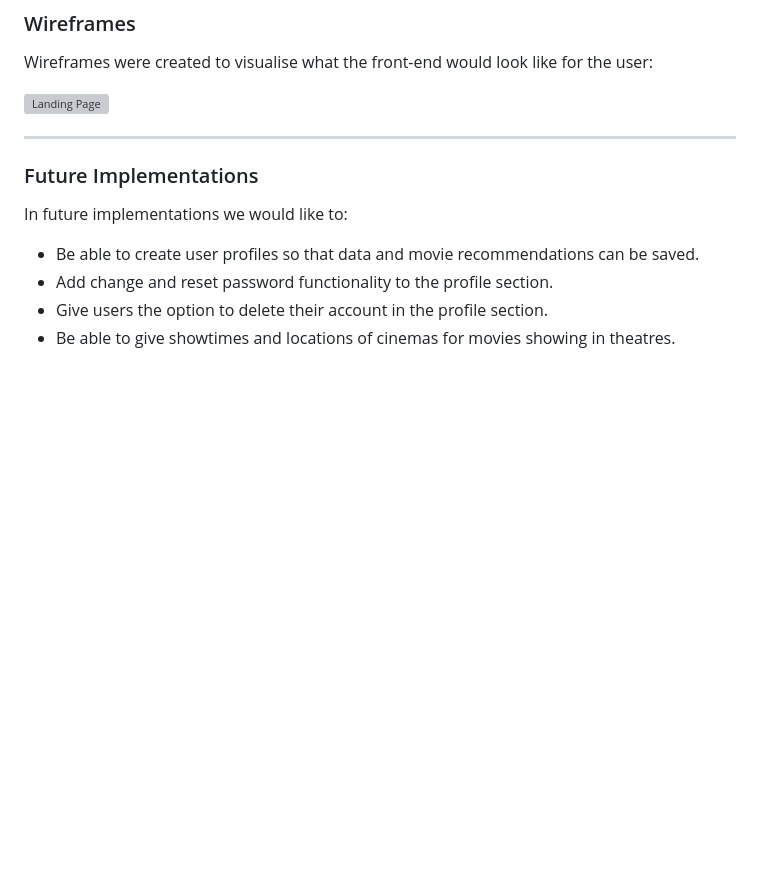
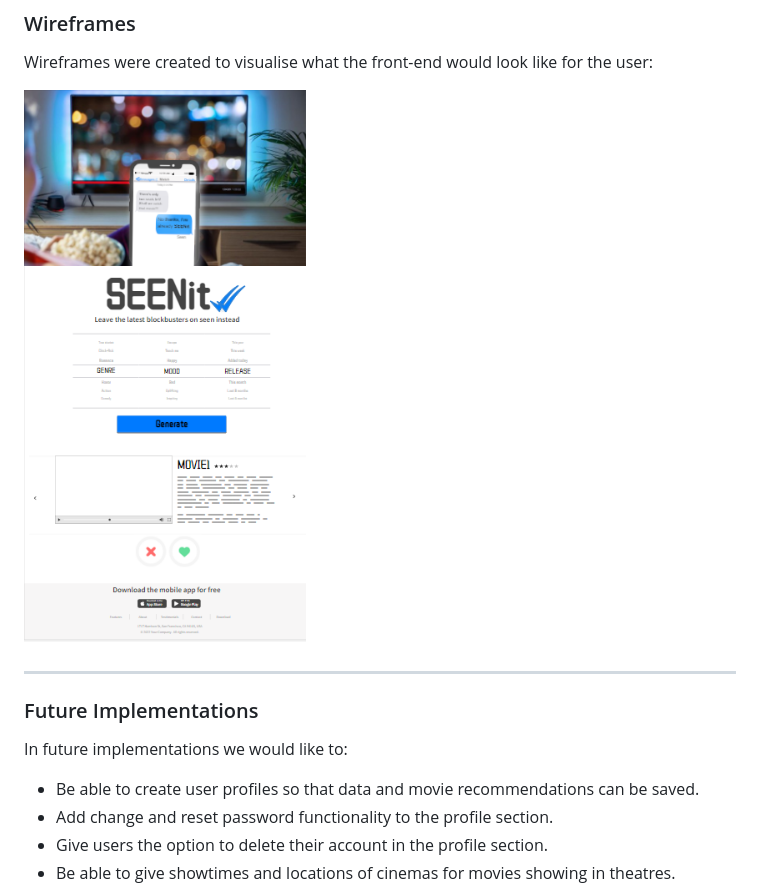
Before and after one commit to l3l3jones/group2_project_git, a Markdown page: README.md, the part around the change. Drawn GitHub-style; blank space fills up the shorter version; grey boxes are pictures that could not be loaded.

Commit message:
Edit moqup image path

```diff
--- a/README.md
+++ b/README.md
@@ -77,7 +77,7 @@ All images of the movies have been requested through the [The Movie DB API](http
 
 Wireframes were created to visualise what the front-end would look like for the user:
 
-![Landing Page](src/moqup-landing.png)
+![Landing Page](moqup-landing.png)
 
 - - -
 
```
